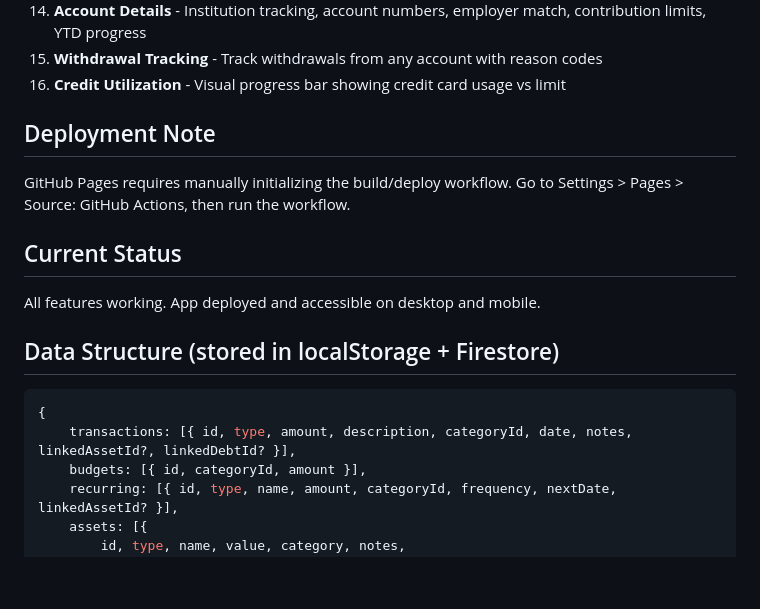
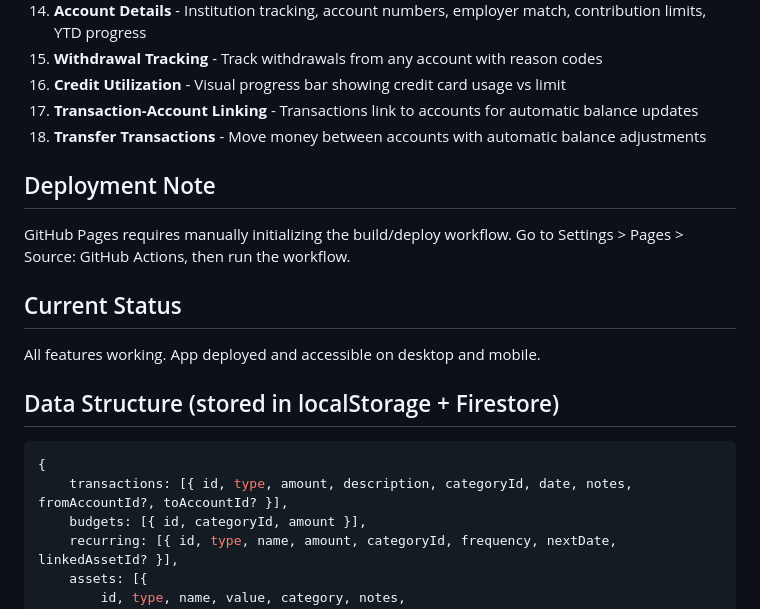
Before and after one commit to dannyb2468/FinanceApplication, a Markdown page: PROJECT_CONTEXT.md, the part around the change. Rendered like a GitHub page; blank space fills up the shorter version.

Commit message:
Update project context with transaction linking feature

````diff
--- a/PROJECT_CONTEXT.md
+++ b/PROJECT_CONTEXT.md
@@ -61,6 +61,8 @@ FinanceTracker/
 14. **Account Details** - Institution tracking, account numbers, employer match, contribution limits, YTD progress
 15. **Withdrawal Tracking** - Track withdrawals from any account with reason codes
 16. **Credit Utilization** - Visual progress bar showing credit card usage vs limit
+17. **Transaction-Account Linking** - Transactions link to accounts for automatic balance updates
+18. **Transfer Transactions** - Move money between accounts with automatic balance adjustments
 
 ## Deployment Note
 GitHub Pages requires manually initializing the build/deploy workflow.
@@ -72,7 +74,7 @@ All features working. App deployed and accessible on desktop and mobile.
 ## Data Structure (stored in localStorage + Firestore)
 ```javascript
 {
-    transactions: [{ id, type, amount, description, categoryId, date, notes, linkedAssetId?, linkedDebtId? }],
+    transactions: [{ id, type, amount, description, categoryId, date, notes, fromAccountId?, toAccountId? }],
     budgets: [{ id, categoryId, amount }],
     recurring: [{ id, type, name, amount, categoryId, frequency, nextDate, linkedAssetId? }],
     assets: [{
````
